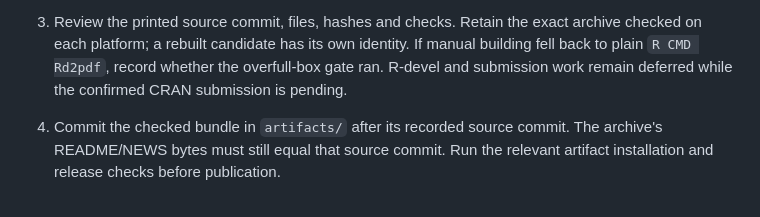
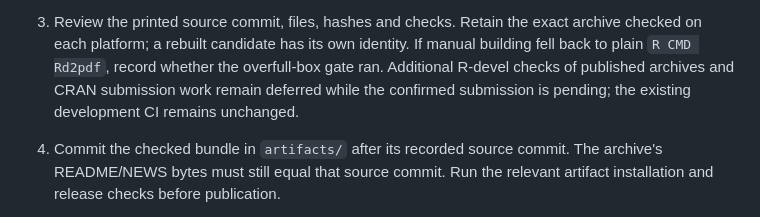
Before and after one commit to Veronica0206/Gtheory4LLM, a Markdown page: docs/RELEASE_CHECKLIST.md, the part around the change. Drawn GitHub-style.

Commit message:
Clarify deferral of additional archive checks

```diff
--- a/docs/RELEASE_CHECKLIST.md
+++ b/docs/RELEASE_CHECKLIST.md
@@ -37,8 +37,9 @@ continues to accept that legacy format.
 3. Review the printed source commit, files, hashes and checks. Retain the exact
    archive checked on each platform; a rebuilt candidate has its own identity.
    If manual building fell back to plain `R CMD Rd2pdf`, record whether the
-   overfull-box gate ran. R-devel and submission work remain deferred while the
-   confirmed CRAN submission is pending.
+   overfull-box gate ran. Additional R-devel checks of published archives and
+   CRAN submission work remain deferred while the confirmed submission is pending;
+   the existing development CI remains unchanged.
 4. Commit the checked bundle in `artifacts/` after its recorded source commit.
    The archive's README/NEWS bytes must still equal that source commit. Run the
    relevant artifact installation and release checks before publication.
```
Also changed, not shown: docs/DEVELOPMENT_STATUS.md (+3 -2 lines).
